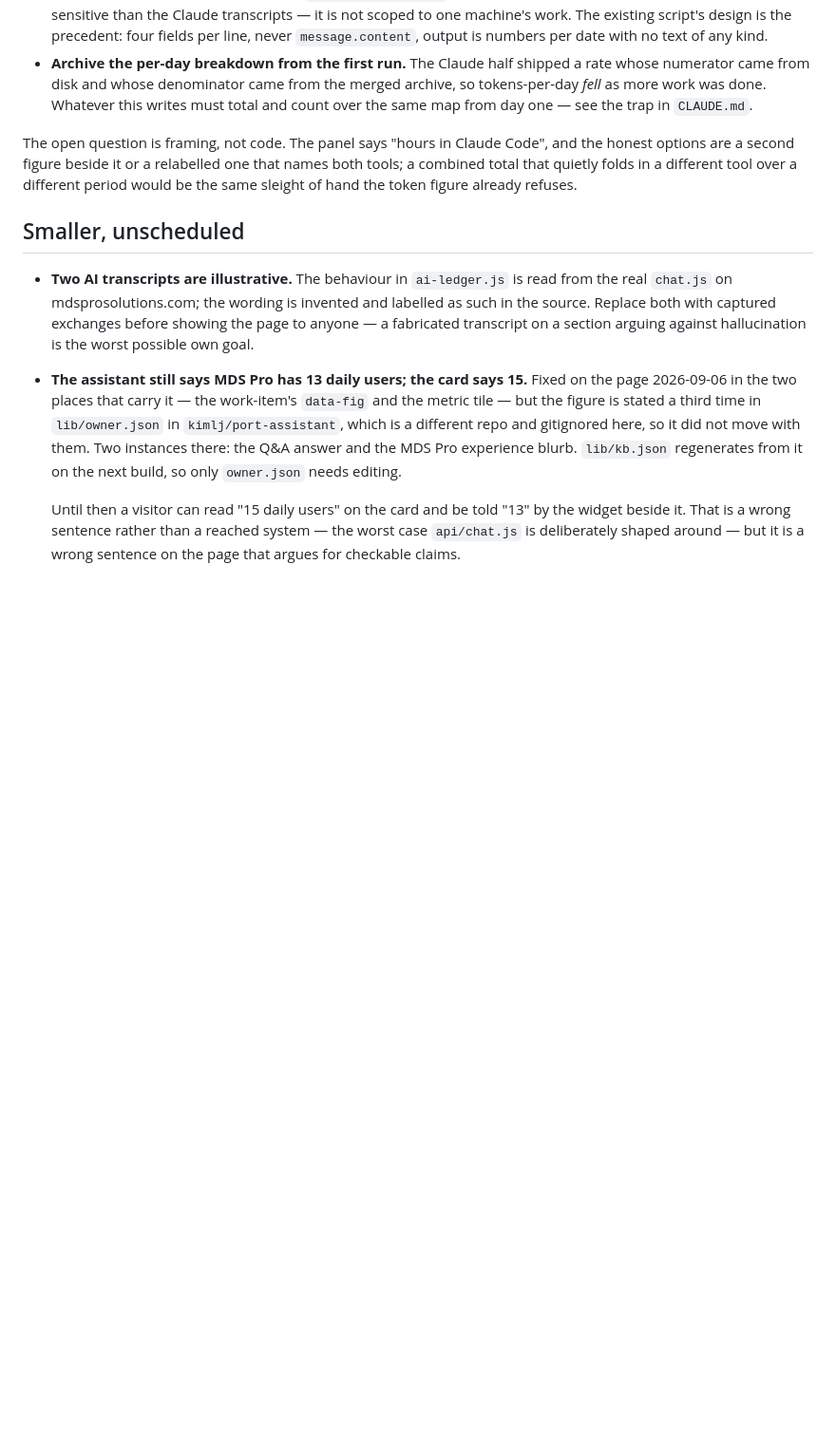
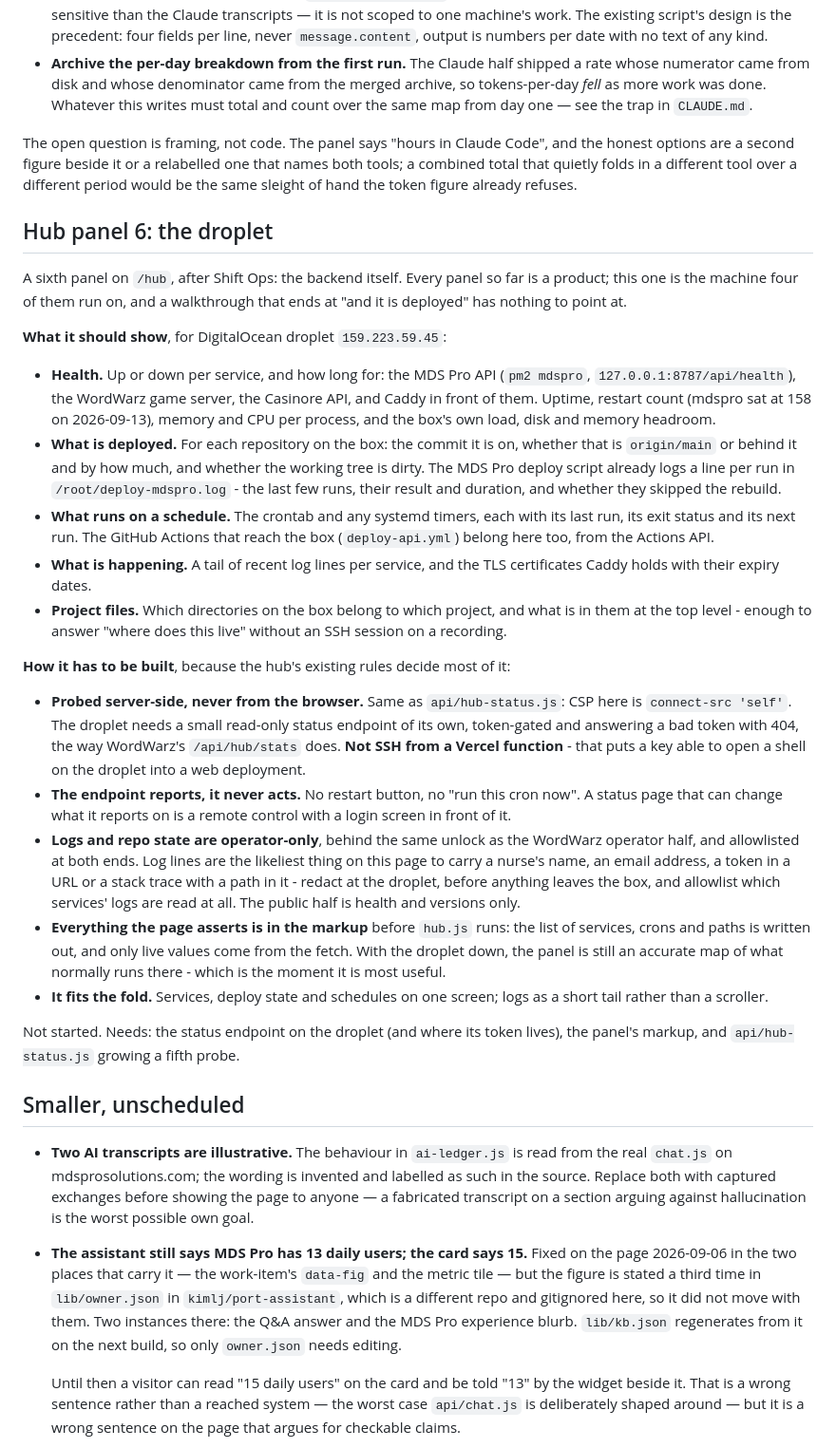
Before and after one commit to kimlj/port, a Markdown page: TODO.md, the part around the change. Shown at 95% size. Drawn GitHub-style; blank space fills up the shorter version.

Commit message:
Plan hub panel 6: the droplet
A sixth hub panel after Shift Ops for the backend itself: per-service health
and restarts, what commit each repository on the box is on and whether it is
behind, the deploy log, crontab and timers with last and next runs, recent log
lines, certificates, and which project lives where.

Written down with the constraints the hub's existing rules impose, since they
decide most of the build: probed server-side through a token-gated read-only
endpoint on the droplet (not SSH from a Vercel function), reporting and never
acting, logs and repo state operator-only and redacted on the box before they
leave it, every service and path written in the markup so the panel is still a
map when the droplet is down, and fitting the fold.

Co-Authored-By: Claude Opus 5 <noreply@anthropic.com>

```diff
--- a/TODO.md
+++ b/TODO.md
@@ -120,6 +120,59 @@ names both tools; a combined total that quietly folds in a different tool over a
 different period would be the same sleight of hand the token figure already
 refuses.
 
+## Hub panel 6: the droplet
+
+A sixth panel on `/hub`, after Shift Ops: the backend itself. Every panel so far
+is a product; this one is the machine four of them run on, and a walkthrough
+that ends at "and it is deployed" has nothing to point at.
+
+**What it should show**, for DigitalOcean droplet `159.223.59.45`:
+
+- **Health.** Up or down per service, and how long for: the MDS Pro API
+  (`pm2 mdspro`, `127.0.0.1:8787/api/health`), the WordWarz game server, the
+  Casinore API, and Caddy in front of them. Uptime, restart count (mdspro sat at
+  158 on 2026-09-13), memory and CPU per process, and the box's own load, disk
+  and memory headroom.
+- **What is deployed.** For each repository on the box: the commit it is on,
+  whether that is `origin/main` or behind it and by how much, and whether the
+  working tree is dirty. The MDS Pro deploy script already logs a line per run
+  in `/root/deploy-mdspro.log` - the last few runs, their result and duration,
+  and whether they skipped the rebuild.
+- **What runs on a schedule.** The crontab and any systemd timers, each with
+  its last run, its exit status and its next run. The GitHub Actions that
+  reach the box (`deploy-api.yml`) belong here too, from the Actions API.
+- **What is happening.** A tail of recent log lines per service, and the TLS
+  certificates Caddy holds with their expiry dates.
+- **Project files.** Which directories on the box belong to which project, and
+  what is in them at the top level - enough to answer "where does this live"
+  without an SSH session on a recording.
+
+**How it has to be built**, because the hub's existing rules decide most of it:
+
+- **Probed server-side, never from the browser.** Same as `api/hub-status.js`:
+  CSP here is `connect-src 'self'`. The droplet needs a small read-only status
+  endpoint of its own, token-gated and answering a bad token with 404, the way
+  WordWarz's `/api/hub/stats` does. **Not SSH from a Vercel function** - that
+  puts a key able to open a shell on the droplet into a web deployment.
+- **The endpoint reports, it never acts.** No restart button, no "run this
+  cron now". A status page that can change what it reports on is a remote
+  control with a login screen in front of it.
+- **Logs and repo state are operator-only**, behind the same unlock as the
+  WordWarz operator half, and allowlisted at both ends. Log lines are the
+  likeliest thing on this page to carry a nurse's name, an email address, a
+  token in a URL or a stack trace with a path in it - redact at the droplet,
+  before anything leaves the box, and allowlist which services' logs are read
+  at all. The public half is health and versions only.
+- **Everything the page asserts is in the markup** before `hub.js` runs: the
+  list of services, crons and paths is written out, and only live values come
+  from the fetch. With the droplet down, the panel is still an accurate map of
+  what normally runs there - which is the moment it is most useful.
+- **It fits the fold.** Services, deploy state and schedules on one screen;
+  logs as a short tail rather than a scroller.
+
+Not started. Needs: the status endpoint on the droplet (and where its token
+lives), the panel's markup, and `api/hub-status.js` growing a fifth probe.
+
 ## Smaller, unscheduled
 
 - **Two AI transcripts are illustrative.** The behaviour in `ai-ledger.js` is read
```
